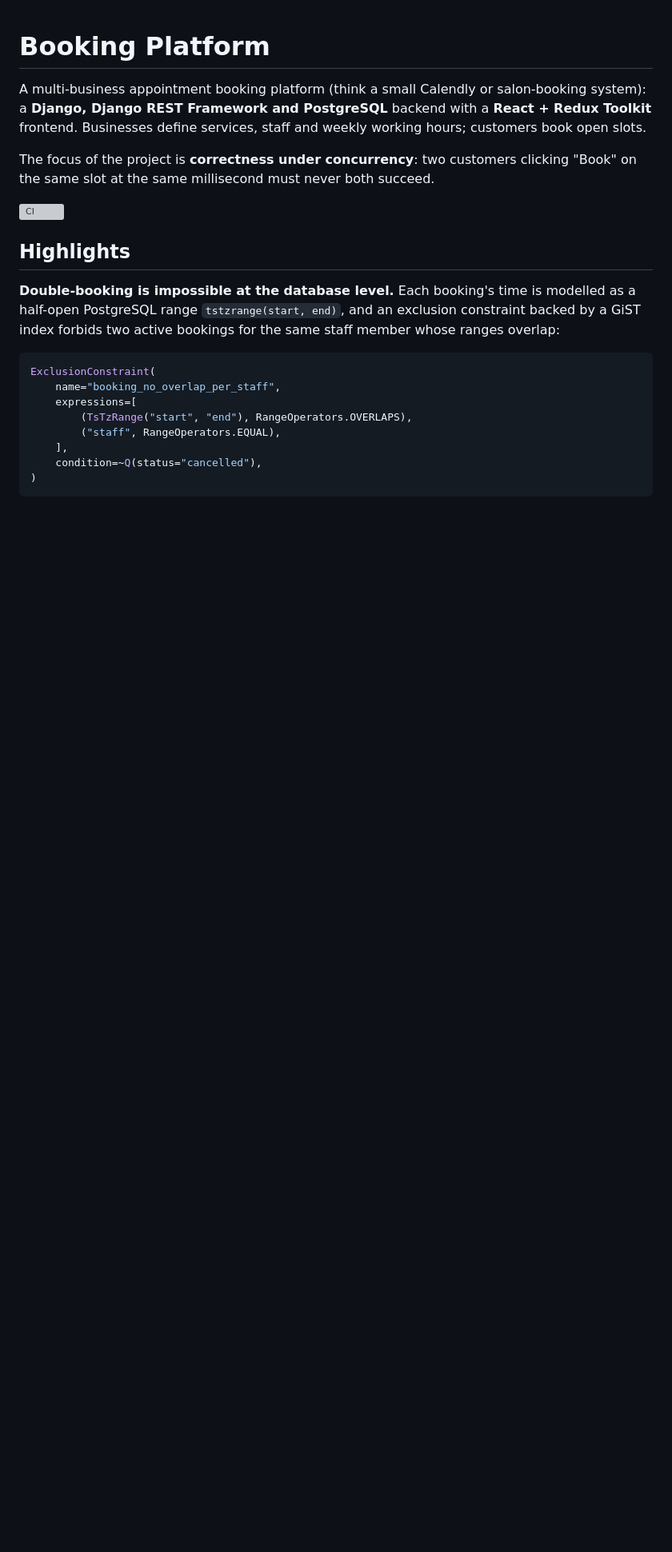
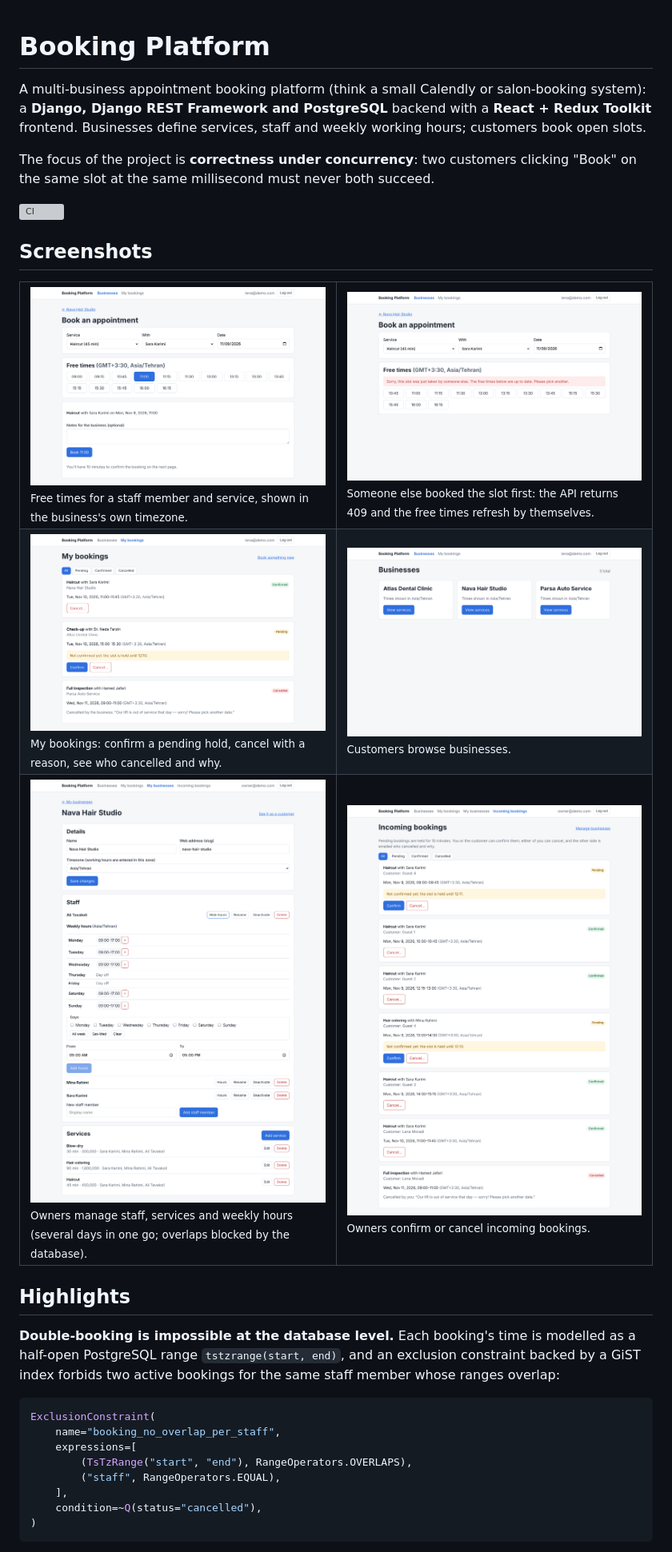
Before and after one commit to ryhncs/booking_platform, a Markdown page: README.md, the part around the change. Shown at 80% size. Drawn GitHub-style; pictures changed too: docs/screenshots/1-businesses.png (added), docs/screenshots/2-booking-slots.png (added), docs/screenshots/3-slot-taken-409.png (added); blank space fills up the shorter version; grey boxes are pictures that could not be loaded.

Commit message:
README: screenshots of the booking flow, 409 handling and owner pages
Co-Authored-By: Claude Opus 5.5 <noreply@anthropic.com>
Claude-Session: https://claude.ai/code/session_01SQroWkEN9DdVsxSa2ood96

```diff
--- a/README.md
+++ b/README.md
@@ -5,6 +5,23 @@ A multi-business appointment booking platform (think a small Calendly or salon-b
 The focus of the project is **correctness under concurrency**: two customers clicking "Book" on the same slot at the same millisecond must never both succeed.
 
 ![CI](https://github.com/ryhncs/booking_platform/actions/workflows/ci.yml/badge.svg)
+
+## Screenshots
+
+<table>
+<tr>
+<td width="50%"><img src="docs/screenshots/2-booking-slots.png" alt="Booking page with free times"><br><sub>Free times for a staff member and service, shown in the business's own timezone.</sub></td>
+<td width="50%"><img src="docs/screenshots/3-slot-taken-409.png" alt="Slot just taken message"><br><sub>Someone else booked the slot first: the API returns 409 and the free times refresh by themselves.</sub></td>
+</tr>
+<tr>
+<td><img src="docs/screenshots/4-my-bookings.png" alt="My bookings"><br><sub>My bookings: confirm a pending hold, cancel with a reason, see who cancelled and why.</sub></td>
+<td><img src="docs/screenshots/1-businesses.png" alt="Businesses list"><br><sub>Customers browse businesses.</sub></td>
+</tr>
+<tr>
+<td><img src="docs/screenshots/5-owner-staff-hours.png" alt="Owner: staff and weekly hours"><br><sub>Owners manage staff, services and weekly hours (several days in one go; overlaps blocked by the database).</sub></td>
+<td><img src="docs/screenshots/6-owner-incoming.png" alt="Owner: incoming bookings"><br><sub>Owners confirm or cancel incoming bookings.</sub></td>
+</tr>
+</table>
 
 ## Highlights
 
```
